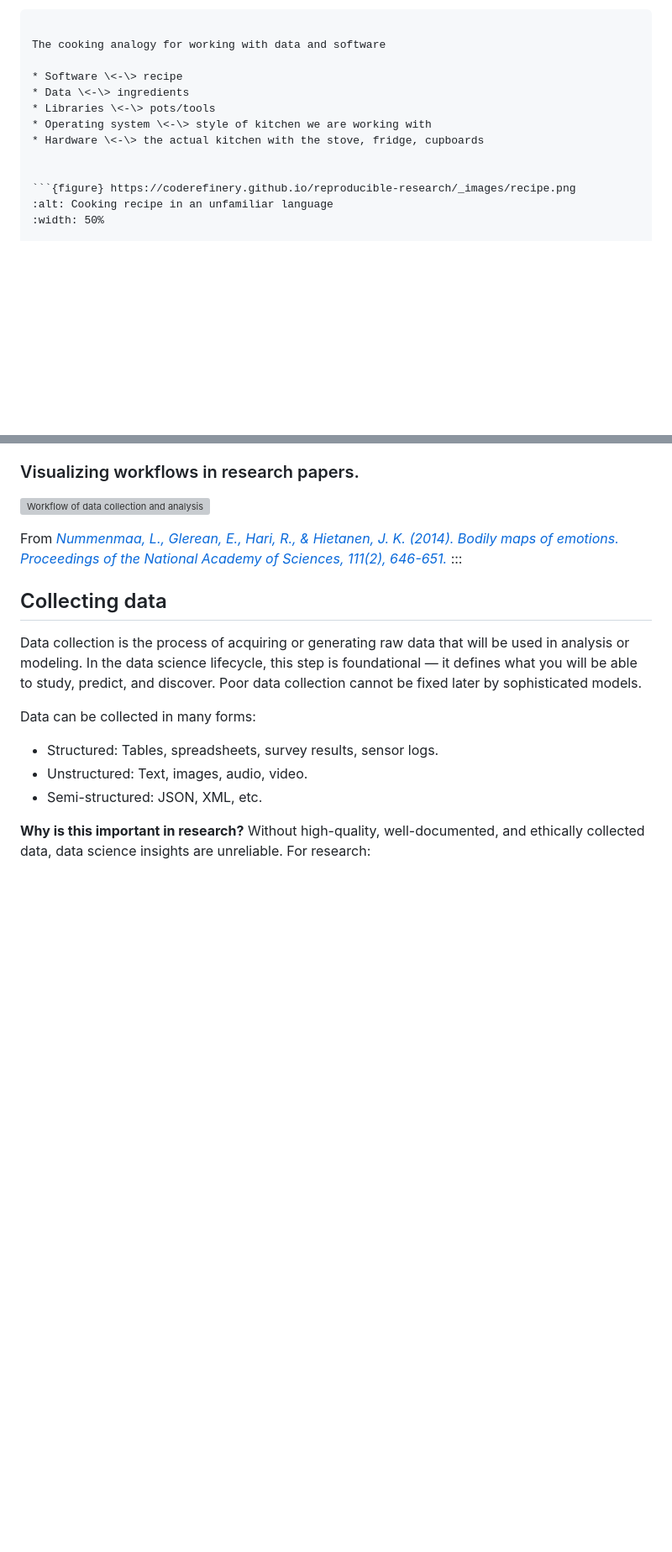
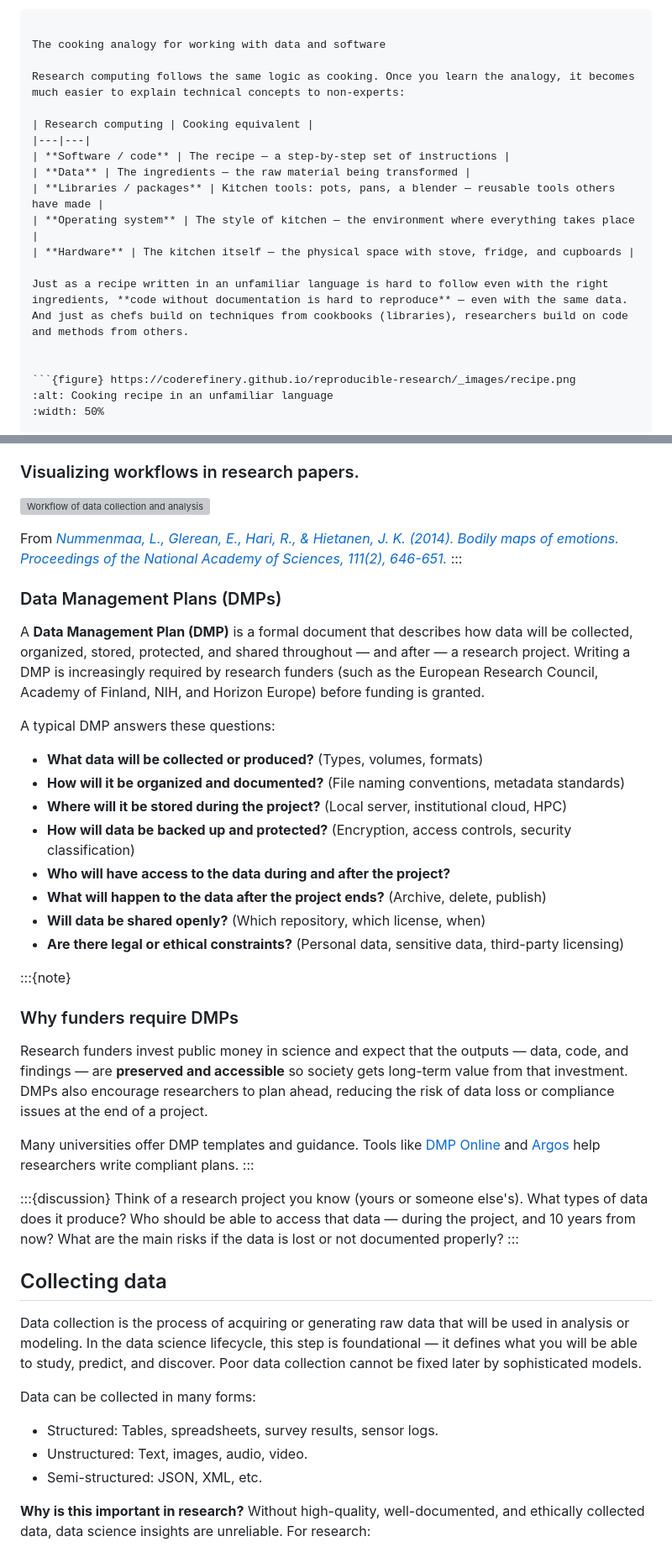
Before and after one commit to eglerean/datascience, a Markdown page: content/lifecycle.md, 2 parts joined by grey strips. Shown at 84% size. Drawn GitHub-style; blank space fills up the shorter version; grey boxes are pictures that could not be loaded.

Commit message:
updating

````diff
--- a/content/lifecycle.md
+++ b/content/lifecycle.md
@@ -36,11 +44,17 @@ Example: - Neuroscience: Prepare all documents for ethical review and personal d
 
 The cooking analogy for working with data and software
 
-* Software \<-\> recipe
-* Data \<-\> ingredients
-* Libraries \<-\> pots/tools
-* Operating system \<-\> style of kitchen we are working with
-* Hardware \<-\> the actual kitchen with the stove, fridge, cupboards
+Research computing follows the same logic as cooking. Once you learn the analogy, it becomes much easier to explain technical concepts to non-experts:
+
+| Research computing | Cooking equivalent |
+|---|---|
+| **Software / code** | The recipe — a step-by-step set of instructions |
+| **Data** | The ingredients — the raw material being transformed |
+| **Libraries / packages** | Kitchen tools: pots, pans, a blender — reusable tools others have made |
+| **Operating system** | The style of kitchen — the environment where everything takes place |
+| **Hardware** | The kitchen itself — the physical space with stove, fridge, and cupboards |
+
+Just as a recipe written in an unfamiliar language is hard to follow even with the right ingredients, **code without documentation is hard to reproduce** — even with the same data. And just as chefs build on techniques from cookbooks (libraries), researchers build on code and methods from others.
 
 
 ```{figure} https://coderefinery.github.io/reproducible-research/_images/recipe.png
@@ -85,6 +99,33 @@ Typical activities in the planning phase include:
 ![Workflow of data collection and analysis for "Bodily Maps of Emotion (2014)"](https://www.pnas.org/cms/10.1073/pnas.1321664111/asset/dcc3da97-2288-4f1c-a175-cad39b111aab/assets/graphic/pnas.1321664111fig01.jpeg)
 
 From [*Nummenmaa, L., Glerean, E., Hari, R., & Hietanen, J. K. (2014). Bodily maps of emotions. Proceedings of the National Academy of Sciences, 111(2), 646-651.*](https://www.pnas.org/doi/abs/10.1073/pnas.1321664111)
+:::
+
+### Data Management Plans (DMPs)
+
+A **Data Management Plan (DMP)** is a formal document that describes how data will be collected, organized, stored, protected, and shared throughout — and after — a research project. Writing a DMP is increasingly required by research funders (such as the European Research Council, Academy of Finland, NIH, and Horizon Europe) before funding is granted.
+
+A typical DMP answers these questions:
+
+- **What data will be collected or produced?** (Types, volumes, formats)
+- **How will it be organized and documented?** (File naming conventions, metadata standards)
+- **Where will it be stored during the project?** (Local server, institutional cloud, HPC)
+- **How will data be backed up and protected?** (Encryption, access controls, security classification)
+- **Who will have access to the data during and after the project?**
+- **What will happen to the data after the project ends?** (Archive, delete, publish)
+- **Will data be shared openly?** (Which repository, which license, when)
+- **Are there legal or ethical constraints?** (Personal data, sensitive data, third-party licensing)
+
+:::{note}
+### Why funders require DMPs
+
+Research funders invest public money in science and expect that the outputs — data, code, and findings — are **preserved and accessible** so society gets long-term value from that investment. DMPs also encourage researchers to plan ahead, reducing the risk of data loss or compliance issues at the end of a project.
+
+Many universities offer DMP templates and guidance. Tools like [DMP Online](https://dmponline.dcc.ac.uk/) and [Argos](https://argos.openaire.eu/) help researchers write compliant plans.
+:::
+
+:::{discussion}
+Think of a research project you know (yours or someone else's). What types of data does it produce? Who should be able to access that data — during the project, and 10 years from now? What are the main risks if the data is lost or not documented properly?
 :::
 
 ## Collecting data
````
Also changed, not shown: other parts of content/lifecycle.md (+11 -3 lines).
